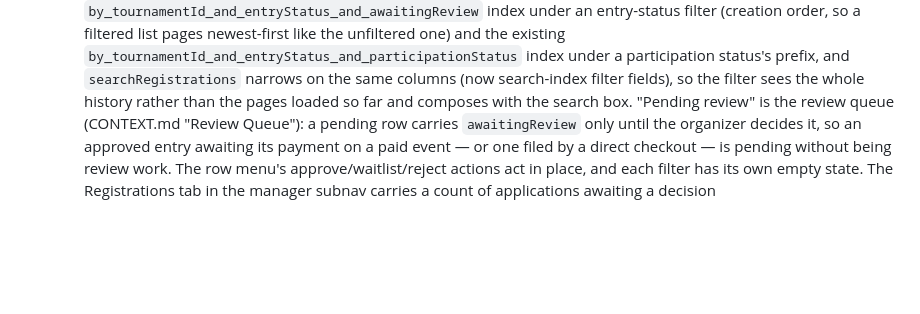
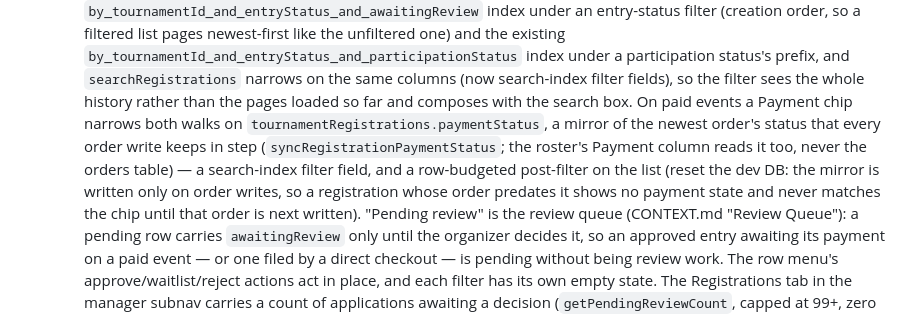
Before and after one commit to jayXYZ/tournament-os, a Markdown page: TODO.md, the part around the change. Rendered like a GitHub page; blank space fills up the shorter version.

Commit message:
docs(todo): note the dev DB reset for the roster's paymentStatus mirror
The Registrations tab's Payment column and Payment chip now read only
tournamentRegistrations.paymentStatus, a mirror of the newest order's
status that is written solely by syncRegistrationPaymentStatus on order
writes. Rows whose orders predate the mirror never get it, so on an
existing dev deployment they show no payment state and never match the
chip. Per AGENTS.md this is a reset, not a backfill: record it on the
roadmap item the same way earlier field additions did.

Co-Authored-By: Claude Fable 5.1 <noreply@anthropic.com>

```diff
--- a/TODO.md
+++ b/TODO.md
@@ -345,7 +345,15 @@ claimed by one.
         under a participation status's prefix, and `searchRegistrations`
         narrows on the same columns (now search-index filter fields), so the
         filter sees the whole history rather than the pages loaded so far
-        and composes with the search box. "Pending review" is the review
+        and composes with the search box. On paid events a Payment chip
+        narrows both walks on `tournamentRegistrations.paymentStatus`, a
+        mirror of the newest order's status that every order write keeps in
+        step (`syncRegistrationPaymentStatus`; the roster's Payment column
+        reads it too, never the orders table) — a search-index filter field,
+        and a row-budgeted post-filter on the list (reset the dev DB: the
+        mirror is written only on order writes, so a registration whose
+        order predates it shows no payment state and never matches the chip
+        until that order is next written). "Pending review" is the review
         queue (CONTEXT.md "Review Queue"): a pending row carries
         `awaitingReview` only until the organizer decides it, so an approved
         entry awaiting its payment on a paid event — or one filed by a
```
